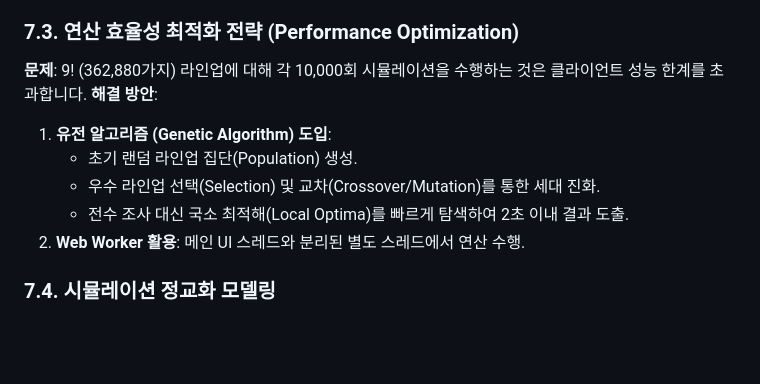
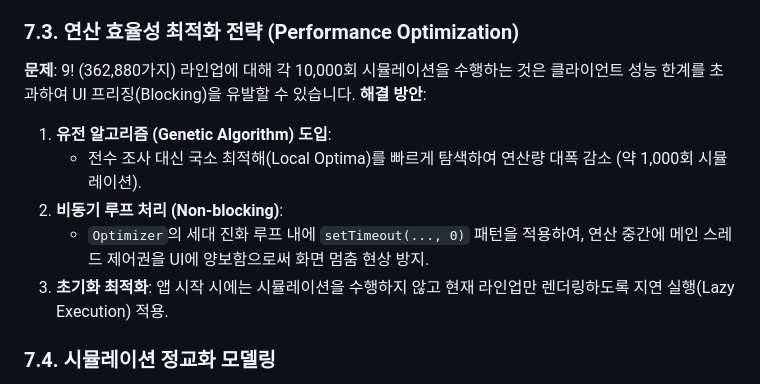
Before and after one commit to minjae-488/hanwhalinup, a Markdown page: PRD.md, the part around the change. GitHub-like rendering; blank space fills up the shorter version.

Commit message:
Optimize: Add async yield to loop for UI responsiveness

```diff
--- a/PRD.md
+++ b/PRD.md
@@ -96,13 +96,13 @@
 - **Logic**: JavaScript (MVP 단계에서는 클라이언트 사이드 시뮬레이션) 또는 Python (추후 고도화 시 백엔드 연동).
 
 ### 7.3. 연산 효율성 최적화 전략 (Performance Optimization)
-**문제**: 9! (362,880가지) 라인업에 대해 각 10,000회 시뮬레이션을 수행하는 것은 클라이언트 성능 한계를 초과합니다.
+**문제**: 9! (362,880가지) 라인업에 대해 각 10,000회 시뮬레이션을 수행하는 것은 클라이언트 성능 한계를 초과하여 UI 프리징(Blocking)을 유발할 수 있습니다.
 **해결 방안**:
 1.  **유전 알고리즘 (Genetic Algorithm) 도입**:
-    -   초기 랜덤 라인업 집단(Population) 생성.
-    -   우수 라인업 선택(Selection) 및 교차(Crossover/Mutation)를 통한 세대 진화.
-    -   전수 조사 대신 국소 최적해(Local Optima)를 빠르게 탐색하여 2초 이내 결과 도출.
-2.  **Web Worker 활용**: 메인 UI 스레드와 분리된 별도 스레드에서 연산 수행.
+    -   전수 조사 대신 국소 최적해(Local Optima)를 빠르게 탐색하여 연산량 대폭 감소 (약 1,000회 시뮬레이션).
+2.  **비동기 루프 처리 (Non-blocking)**:
+    -   `Optimizer`의 세대 진화 루프 내에 `setTimeout(..., 0)` 패턴을 적용하여, 연산 중간에 메인 스레드 제어권을 UI에 양보함으로써 화면 멈춤 현상 방지.
+3.  **초기화 최적화**: 앱 시작 시에는 시뮬레이션을 수행하지 않고 현재 라인업만 렌더링하도록 지연 실행(Lazy Execution) 적용.
 
 ### 7.4. 시뮬레이션 정교화 모델링
 1.  **주자 상황별 전이 확률 (Context-Aware Transition)**:
```
